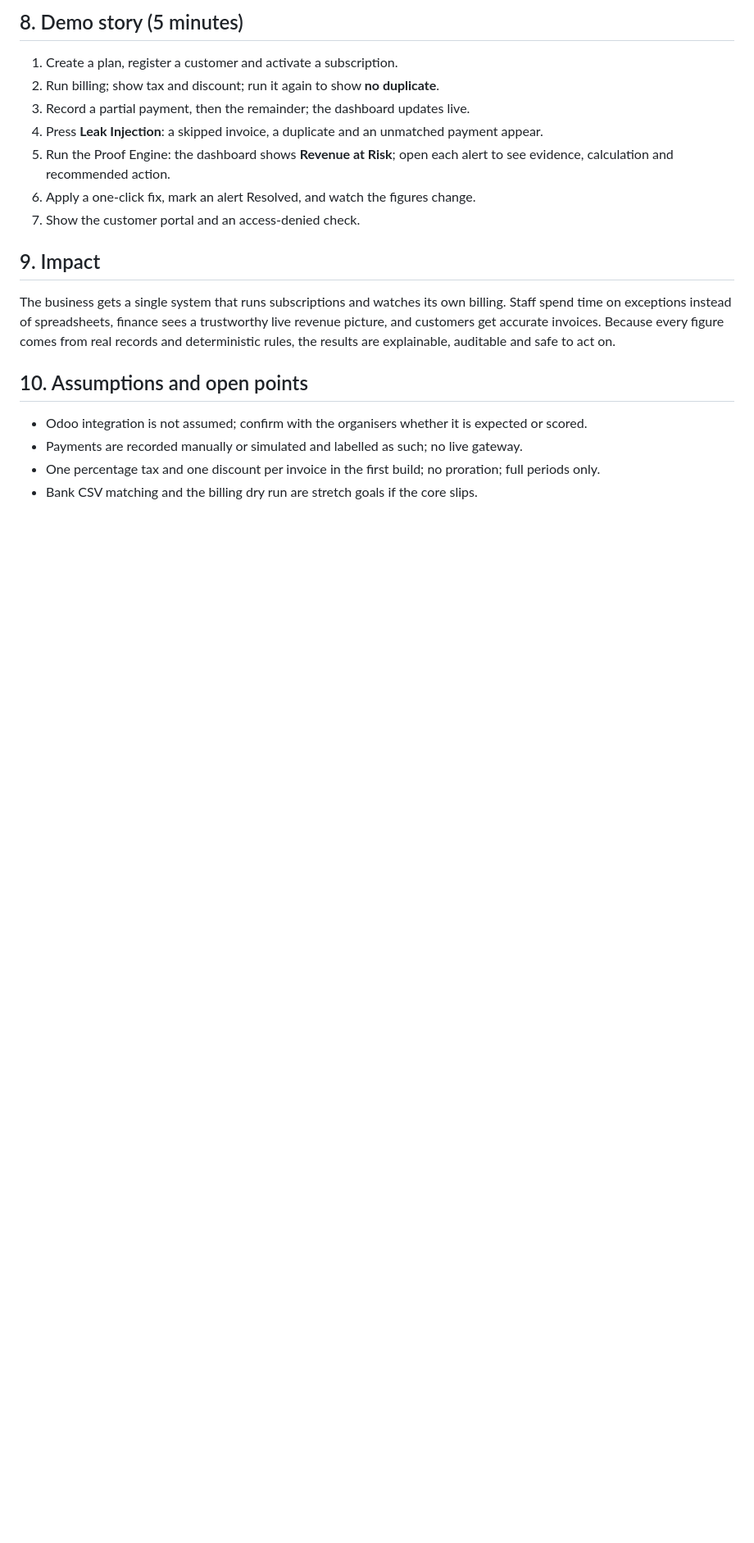
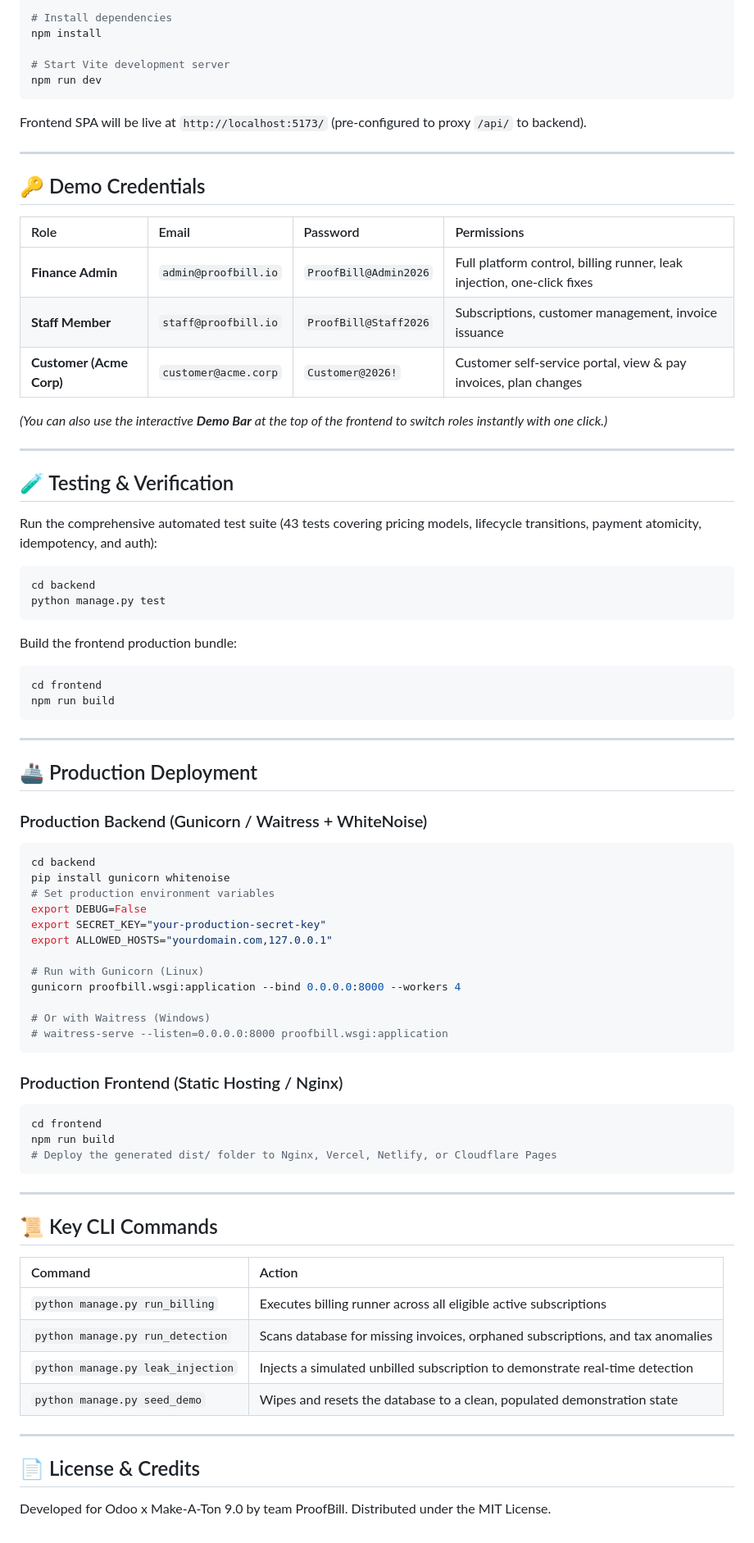
Before and after one commit to alanascodein/subscription-management, a Markdown page: README.md, the part around one of its changes. Shown at 82% size. Drawn GitHub-style; blank space fills up the shorter version.

Commit message:
Update README for ProofBill project overview
updated readme with all details

````diff
--- a/README.md
+++ b/README.md
@@ -87,21 +90,84 @@ Alerts are de-duplicated across repeated runs, carry review notes and a status (
 
-## 8. Demo story (5 minutes)
+# Install dependencies
+npm install
 
-1. Create a plan, register a customer and activate a subscription.
-2. Run billing; show tax and discount; run it again to show **no duplicate**.
-3. Record a partial payment, then the remainder; the dashboard updates live.
-4. Press **Leak Injection**: a skipped invoice, a duplicate and an unmatched payment appear.
-5. Run the Proof Engine: the dashboard shows **Revenue at Risk**; open each alert to see evidence, calculation and recommended action.
-6. Apply a one-click fix, mark an alert Resolved, and watch the figures change.
-7. Show the customer portal and an access-denied check.
+# Start Vite development server
+npm run dev
+```
+Frontend SPA will be live at `http://localhost:5173/` (pre-configured to proxy `/api/` to backend).
 
-## 9. Impact
+---
 
-The business gets a single system that runs subscriptions and watches its own billing. Staff spend time on exceptions instead of spreadsheets, finance sees a trustworthy live revenue picture, and customers get accurate invoices. Because every figure comes from real records and deterministic rules, the results are explainable, auditable and safe to act on.
+## 🔑 Demo Credentials
 
-## 10. Assumptions and open points
+| Role | Email | Password | Permissions |
+| :--- | :--- | :--- | :--- |
+| **Finance Admin** | `admin@proofbill.io` | `ProofBill@Admin2026` | Full platform control, billing runner, leak injection, one-click fixes |
+| **Staff Member** | `staff@proofbill.io` | `ProofBill@Staff2026` | Subscriptions, customer management, invoice issuance |
+| **Customer (Acme Corp)** | `customer@acme.corp` | `Customer@2026!` | Customer self-service portal, view & pay invoices, plan changes |
 
-- Odoo integration is not assumed; confirm with the organisers whether it is expected or scored.
-- Payments are recorded manually or simulated and labelled as such; no live gateway.
-- One percentage tax and one discount per invoice in the first build; no proration; full periods only.
-- Bank CSV matching and the billing dry run are stretch goals if the core slips.
+*(You can also use the interactive **Demo Bar** at the top of the frontend to switch roles instantly with one click.)*
+
+---
+
+## 🧪 Testing & Verification
+
+Run the comprehensive automated test suite (43 tests covering pricing models, lifecycle transitions, payment atomicity, idempotency, and auth):
+
+```bash
+cd backend
+python manage.py test
+```
+
+Build the frontend production bundle:
+
+```bash
+cd frontend
+npm run build
+```
+
+---
+
+## 🚢 Production Deployment
+
+### Production Backend (Gunicorn / Waitress + WhiteNoise)
+
+```bash
+cd backend
+pip install gunicorn whitenoise
+# Set production environment variables
+export DEBUG=False
+export SECRET_KEY="your-production-secret-key"
+export ALLOWED_HOSTS="yourdomain.com,127.0.0.1"
+
+# Run with Gunicorn (Linux)
+gunicorn proofbill.wsgi:application --bind 0.0.0.0:8000 --workers 4
+
+# Or with Waitress (Windows)
+# waitress-serve --listen=0.0.0.0:8000 proofbill.wsgi:application
+```
+
+### Production Frontend (Static Hosting / Nginx)
+
+```bash
+cd frontend
+npm run build
+# Deploy the generated dist/ folder to Nginx, Vercel, Netlify, or Cloudflare Pages
+```
+
+---
+
+## 📜 Key CLI Commands
+
+| Command | Action |
+| :--- | :--- |
+| `python manage.py run_billing` | Executes billing runner across all eligible active subscriptions |
+| `python manage.py run_detection` | Scans database for missing invoices, orphaned subscriptions, and tax anomalies |
+| `python manage.py leak_injection` | Injects a simulated unbilled subscription to demonstrate real-time detection |
+| `python manage.py seed_demo` | Wipes and resets the database to a clean, populated demonstration state |
+
+---
+
+## 📄 License & Credits
+Developed for Odoo x Make-A-Ton 9.0 by team ProofBill.
+Distributed under the MIT License.
````
Also changed, not shown: other parts of README.md (+66 -63 lines).
